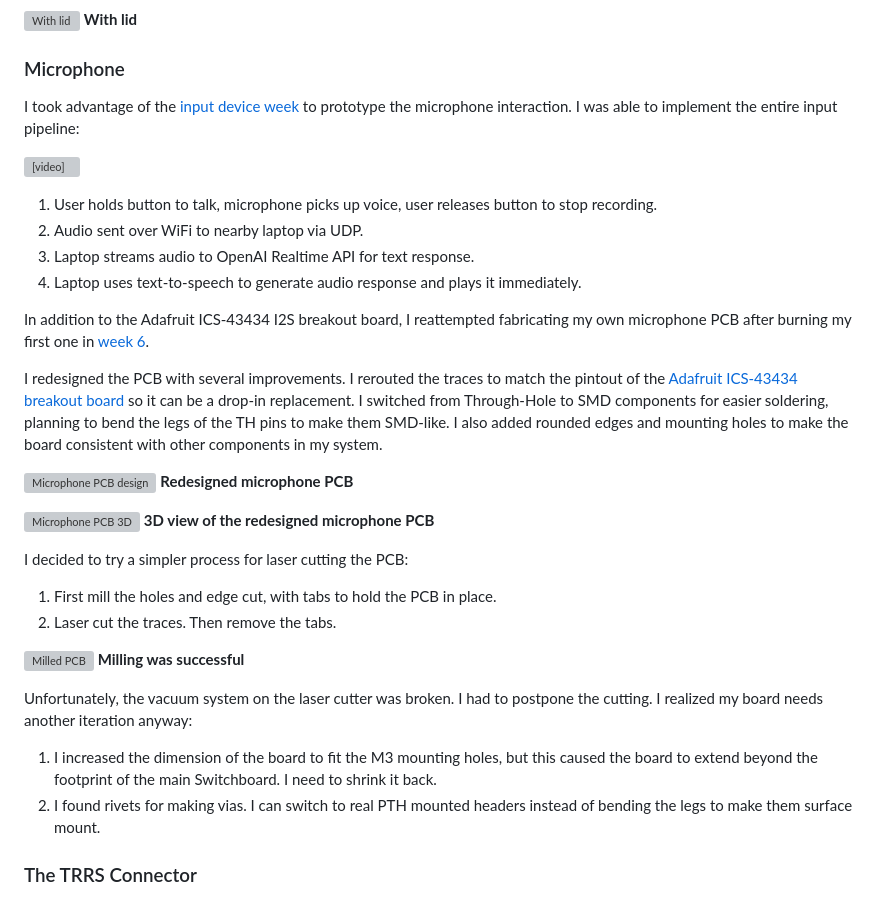
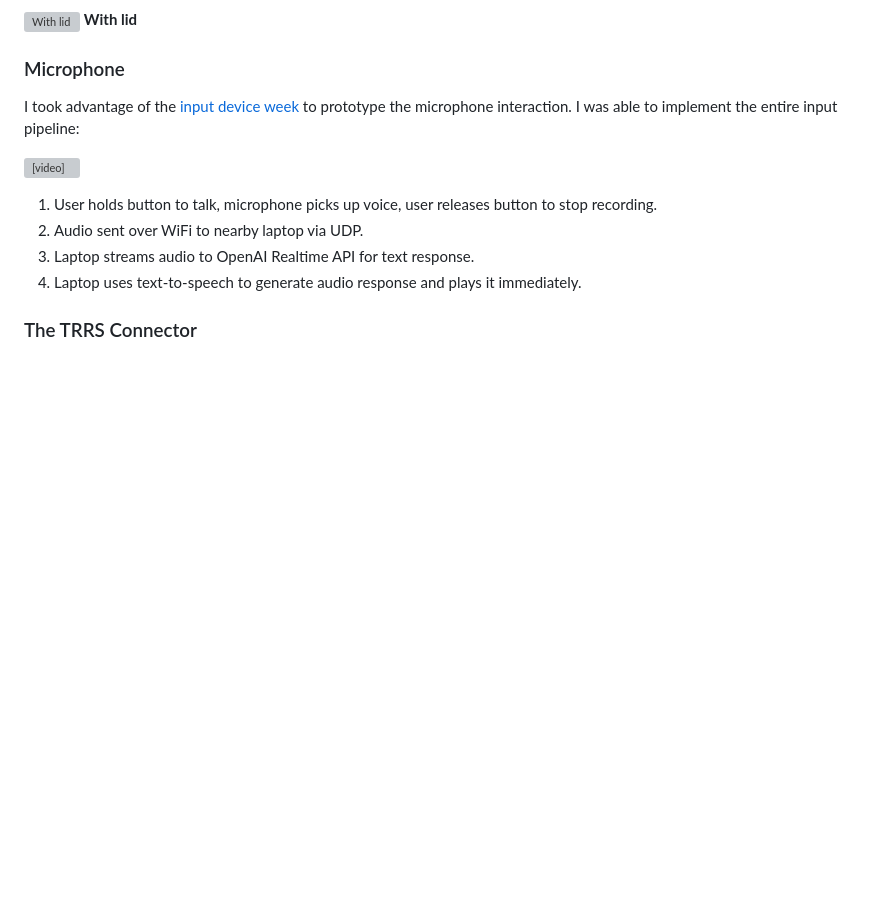
Before and after one commit to chuanqisun/htmaa-2025, a Markdown page: src/index.md, the part around the change. Rendered like a GitHub page; blank space fills up the shorter version; grey boxes are pictures that could not be loaded.

Commit message:
move content

```diff
--- a/src/index.md
+++ b/src/index.md
@@ -291,29 +291,6 @@ I took advantage of the [input device week](./posts/week-08/index.md) to prototy
 3. Laptop streams audio to OpenAI Realtime API for text response.
 4. Laptop uses text-to-speech to generate audio response and plays it immediately.
 
-In addition to the Adafruit ICS-43434 I2S breakout board, I reattempted fabricating my own microphone PCB after burning my first one in [week 6](./posts/week-06/index.md#bonus-laser-cutting-my-own-ics-43434-breakout-board).
-
-I redesigned the PCB with several improvements. I rerouted the traces to match the pintout of the [Adafruit ICS-43434 breakout board](https://www.adafruit.com/product/6049) so it can be a drop-in replacement. I switched from Through-Hole to SMD components for easier soldering, planning to bend the legs of the TH pins to make them SMD-like. I also added rounded edges and mounting holes to make the board consistent with other components in my system.
-
-![Microphone PCB design](./posts/week-08/media/cad-01.webp)
-**Redesigned microphone PCB**
-
-![Microphone PCB 3D](./posts/week-08/media/cad-02.webp)
-**3D view of the redesigned microphone PCB**
-
-I decided to try a simpler process for laser cutting the PCB:
-
-1. First mill the holes and edge cut, with tabs to hold the PCB in place.
-2. Laser cut the traces. Then remove the tabs.
-
-![Milled PCB](./posts/week-08/media/milling-01.webp)
-**Milling was successful**
-
-Unfortunately, the vacuum system on the laser cutter was broken. I had to postpone the cutting. I realized my board needs another iteration anyway:
-
-1. I increased the dimension of the board to fit the M3 mounting holes, but this caused the board to extend beyond the footprint of the main Switchboard. I need to shrink it back.
-2. I found rivets for making vias. I can switch to real PTH mounted headers instead of bending the legs to make them surface mount.
-
 ### The TRRS Connector
 
 I found a dozen TRRS male and female connectors in my lab. They look nicer than the SMD version I originally planned to use. But without the datasheet, I need to reverse engineer the schematic. So I probed them with a multimeter and confirmed the internal connections.
```
Also changed, not shown: 1 other file.
